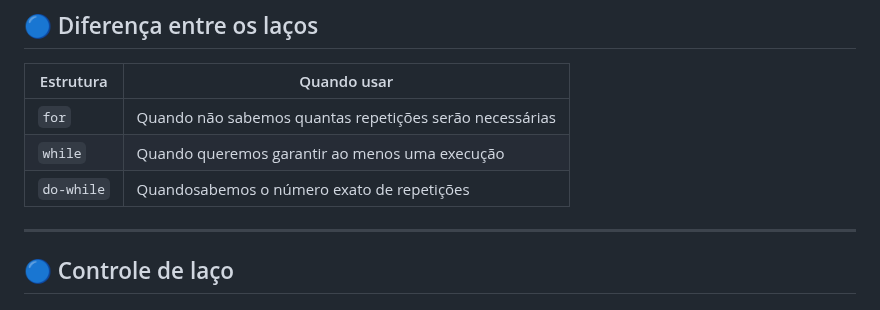
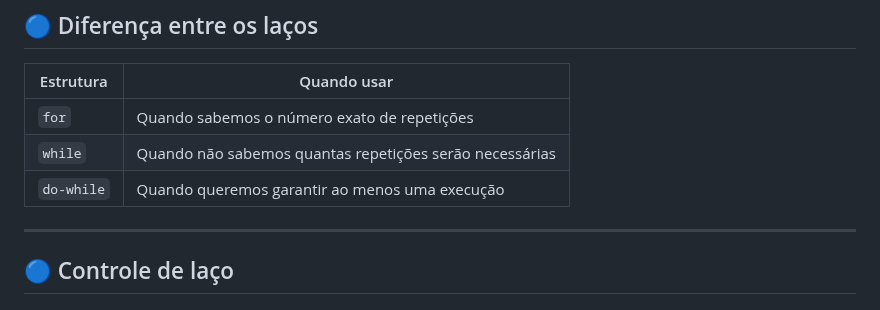
Before and after one commit to nicollas-provatti/oxetech-javascript, a Markdown page: Aula 03/Aula.md, the part around the change. Rendered like a GitHub page.

```diff
--- a/Aula 03/Aula.md
+++ b/Aula 03/Aula.md
@@ -407,9 +407,9 @@ Primeiro, o bloco dentro do `do` é executado, onde é exibida a mensagem `"Digi
 
 |Estrutura    |	Quando usar|
 |-------------|------------|
-| `for`	      |Quando não sabemos quantas repetições serão necessárias |
-| `while`     |Quando queremos garantir ao menos uma execução |
-| `do-while`  | Quandosabemos o número exato de repetições |
+| `for`	      | Quando sabemos o número exato de repetições |
+| `while`     | Quando não sabemos quantas repetições serão necessárias|
+| `do-while`  | Quando queremos garantir ao menos uma execução |
 
 ---
 
```
